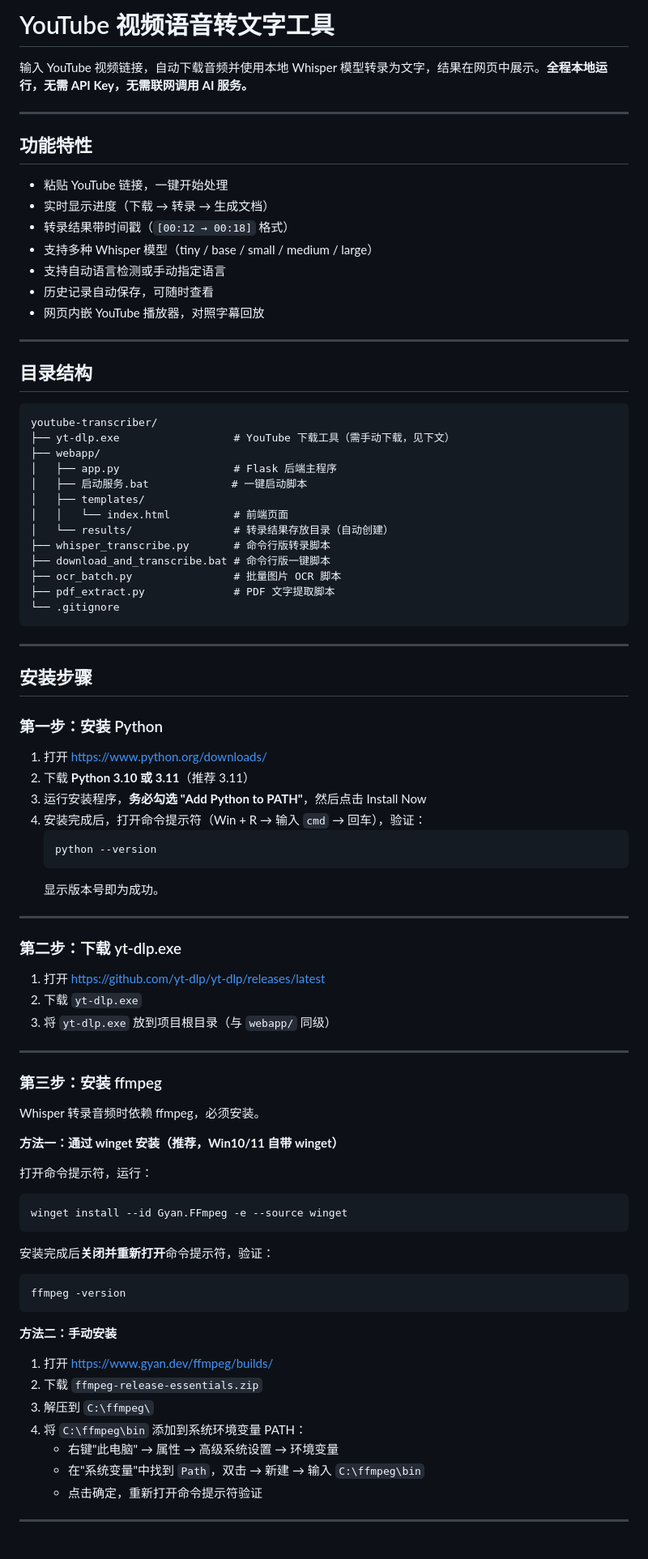
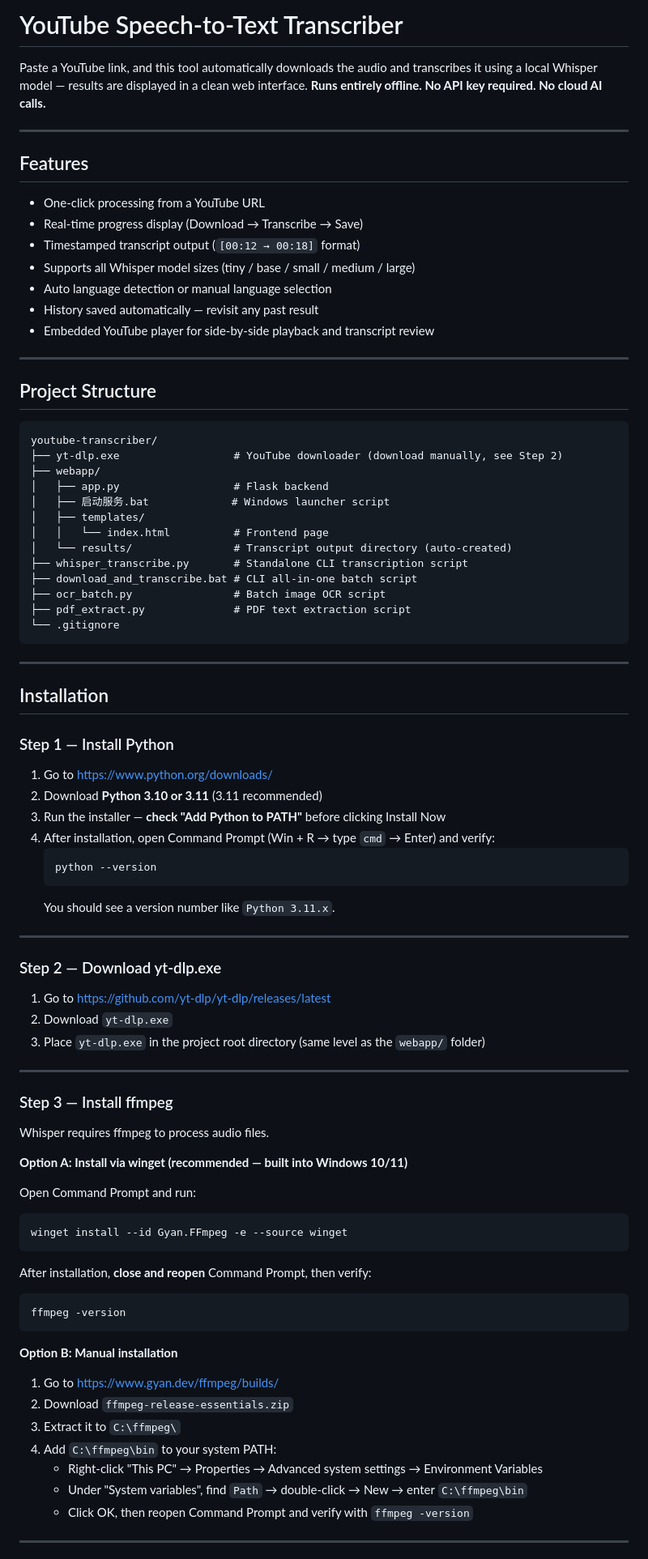
Before and after one commit to jameswang168/youtube-transcriber, a Markdown page: README.md, the part around one of its changes. Shown at 81% size. GitHub-like rendering.

Commit message:
docs: translate README to English

````diff
--- a/README.md
+++ b/README.md
@@ -1,88 +1,88 @@
-# YouTube 视频语音转文字工具
+# YouTube Speech-to-Text Transcriber
 
-输入 YouTube 视频链接，自动下载音频并使用本地 Whisper 模型转录为文字，结果在网页中展示。**全程本地运行，无需 API Key，无需联网调用 AI 服务。**
+Paste a YouTube link, and this tool automatically downloads the audio and transcribes it using a local Whisper model — results are displayed in a clean web interface. **Runs entirely offline. No API key required. No cloud AI calls.**
 
 ---
 
-## 功能特性
+## Features
 
-- 粘贴 YouTube 链接，一键开始处理
-- 实时显示进度（下载 → 转录 → 生成文档）
-- 转录结果带时间戳（`[00:12 → 00:18]` 格式）
-- 支持多种 Whisper 模型（tiny / base / small / medium / large）
-- 支持自动语言检测或手动指定语言
-- 历史记录自动保存，可随时查看
-- 网页内嵌 YouTube 播放器，对照字幕回放
+- One-click processing from a YouTube URL
+- Real-time progress display (Download → Transcribe → Save)
+- Timestamped transcript output (`[00:12 → 00:18]` format)
+- Supports all Whisper model sizes (tiny / base / small / medium / large)
+- Auto language detection or manual language selection
+- History saved automatically — revisit any past result
+- Embedded YouTube player for side-by-side playback and transcript review
 
 ---
 
-## 目录结构
+## Project Structure
 
 ```
 youtube-transcriber/
-├── yt-dlp.exe                  # YouTube 下载工具（需手动下载，见下文）
+├── yt-dlp.exe                  # YouTube downloader (download manually, see Step 2)
 ├── webapp/
-│   ├── app.py                  # Flask 后端主程序
-│   ├── 启动服务.bat             # 一键启动脚本
+│   ├── app.py                  # Flask backend
+│   ├── 启动服务.bat             # Windows launcher script
 │   ├── templates/
-│   │   └── index.html          # 前端页面
-│   └── results/                # 转录结果存放目录（自动创建）
-├── whisper_transcribe.py       # 命令行版转录脚本
-├── download_and_transcribe.bat # 命令行版一键脚本
-├── ocr_batch.py                # 批量图片 OCR 脚本
-├── pdf_extract.py              # PDF 文字提取脚本
+│   │   └── index.html          # Frontend page
+│   └── results/                # Transcript output directory (auto-created)
+├── whisper_transcribe.py       # Standalone CLI transcription script
+├── download_and_transcribe.bat # CLI all-in-one batch script
+├── ocr_batch.py                # Batch image OCR script
+├── pdf_extract.py              # PDF text extraction script
 └── .gitignore
 ```
 
 ---
 
-## 安装步骤
+## Installation
 
-### 第一步：安装 Python
+### Step 1 — Install Python
 
-1. 打开 https://www.python.org/downloads/
-2. 下载 **Python 3.10 或 3.11**（推荐 3.11）
-3. 运行安装程序，**务必勾选 "Add Python to PATH"**，然后点击 Install Now
-4. 安装完成后，打开命令提示符（Win + R → 输入 `cmd` → 回车），验证：
+1. Go to https://www.python.org/downloads/
+2. Download **Python 3.10 or 3.11** (3.11 recommended)
+3. Run the installer — **check "Add Python to PATH"** before clicking Install Now
+4. After installation, open Command Prompt (Win + R → type `cmd` → Enter) and verify:
    ```
    python --version
    ```
-   显示版本号即为成功。
+   You should see a version number like `Python 3.11.x`.
 
 ---
 
-### 第二步：下载 yt-dlp.exe
+### Step 2 — Download yt-dlp.exe
 
-1. 打开 https://github.com/yt-dlp/yt-dlp/releases/latest
-2. 下载 `yt-dlp.exe`
-3. 将 `yt-dlp.exe` 放到项目根目录（与 `webapp/` 同级）
+1. Go to https://github.com/yt-dlp/yt-dlp/releases/latest
+2. Download `yt-dlp.exe`
+3. Place `yt-dlp.exe` in the project root directory (same level as the `webapp/` folder)
 
 ---
 
-### 第三步：安装 ffmpeg
+### Step 3 — Install ffmpeg
 
-Whisper 转录音频时依赖 ffmpeg，必须安装。
+Whisper requires ffmpeg to process audio files.
 
-**方法一：通过 winget 安装（推荐，Win10/11 自带 winget）**
+**Option A: Install via winget (recommended — built into Windows 10/11)**
 
-打开命令提示符，运行：
+Open Command Prompt and run:
 ```
 winget install --id Gyan.FFmpeg -e --source winget
 ```
-安装完成后**关闭并重新打开**命令提示符，验证：
+After installation, **close and reopen** Command Prompt, then verify:
 ```
 ffmpeg -version
 ```
 
-**方法二：手动安装**
+**Option B: Manual installation**
 
-1. 打开 https://www.gyan.dev/ffmpeg/builds/
-2. 下载 `ffmpeg-release-essentials.zip`
-3. 解压到 `C:\ffmpeg\`
-4. 将 `C:\ffmpeg\bin` 添加到系统环境变量 PATH：
-   - 右键"此电脑" → 属性 → 高级系统设置 → 环境变量
-   - 在"系统变量"中找到 `Path`，双击 → 新建 → 输入 `C:\ffmpeg\bin`
-   - 点击确定，重新打开命令提示符验证
+1. Go to https://www.gyan.dev/ffmpeg/builds/
+2. Download `ffmpeg-release-essentials.zip`
+3. Extract it to `C:\ffmpeg\`
+4. Add `C:\ffmpeg\bin` to your system PATH:
+   - Right-click "This PC" → Properties → Advanced system settings → Environment Variables
+   - Under "System variables", find `Path` → double-click → New → enter `C:\ffmpeg\bin`
+   - Click OK, then reopen Command Prompt and verify with `ffmpeg -version`
 
 ---
 
````
Also changed, not shown: other parts of README.md (+50 -50 lines).
